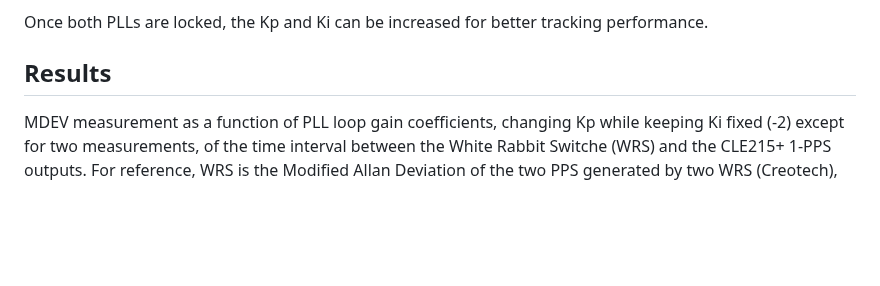
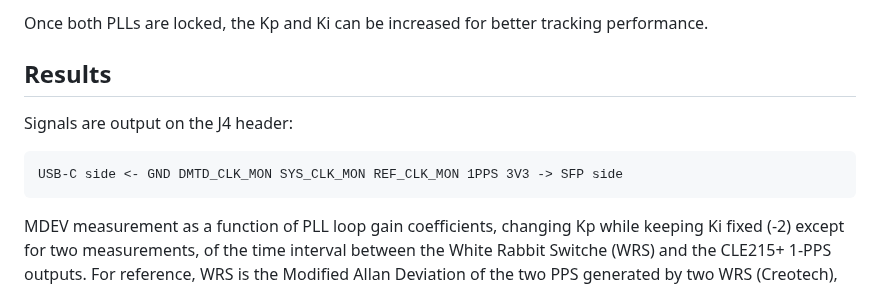
Before and after one commit to oscimp/wr_acorn, a Markdown page: README.md, the part around the change. Drawn GitHub-style; blank space fills up the shorter version.

Commit message:
J4 pinout

````diff
--- a/README.md
+++ b/README.md
@@ -28,6 +28,11 @@ pll gain -1 0 -100 -2 12
 Once both PLLs are locked, the Kp and Ki can be increased for better tracking performance.
 
 ## Results
+
+Signals are output on the J4 header:
+```
+USB-C side <- GND DMTD_CLK_MON SYS_CLK_MON REF_CLK_MON 1PPS 3V3 -> SFP side
+```
 
 MDEV measurement as a function of PLL loop gain coefficients, changing Kp while
 keeping Ki fixed (-2) except for two measurements, of the time interval between the
````
